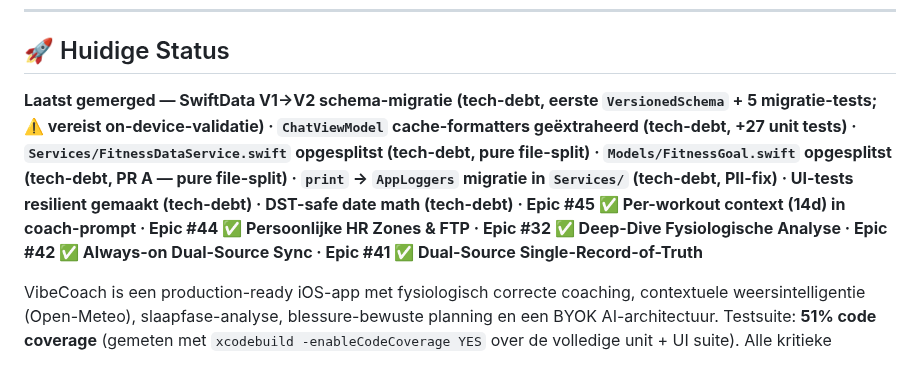
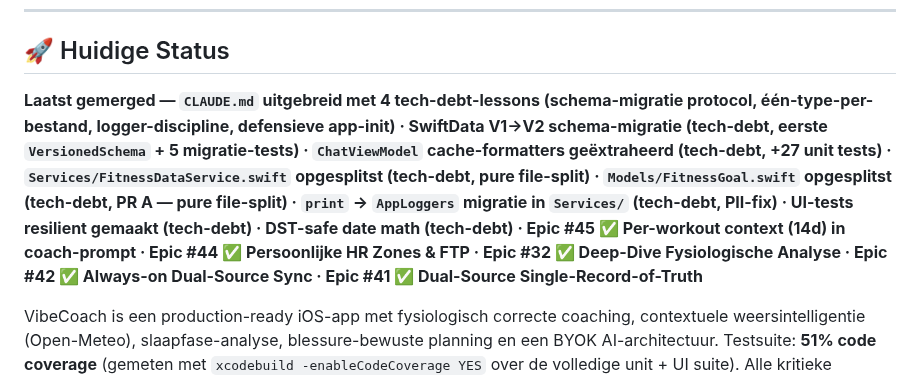
Before and after one commit to markclausing/vibecoach, a Markdown page: README.md, the part around the change. Drawn GitHub-style.

```diff
--- a/README.md
+++ b/README.md
@@ -6,7 +6,7 @@ Een iOS-app (SwiftUI + SwiftData) die fungeert als persoonlijke, slimme fitnessc
 
 ## 🚀 Huidige Status
 
-**Laatst gemerged — SwiftData V1→V2 schema-migratie (tech-debt, eerste `VersionedSchema` + 5 migratie-tests; ⚠️ vereist on-device-validatie) · `ChatViewModel` cache-formatters geëxtraheerd (tech-debt, +27 unit tests) · `Services/FitnessDataService.swift` opgesplitst (tech-debt, pure file-split) · `Models/FitnessGoal.swift` opgesplitst (tech-debt, PR A — pure file-split) · `print` → `AppLoggers` migratie in `Services/` (tech-debt, PII-fix) · UI-tests resilient gemaakt (tech-debt) · DST-safe date math (tech-debt) · Epic #45 ✅ Per-workout context (14d) in coach-prompt · Epic #44 ✅ Persoonlijke HR Zones & FTP · Epic #32 ✅ Deep-Dive Fysiologische Analyse · Epic #42 ✅ Always-on Dual-Source Sync · Epic #41 ✅ Dual-Source Single-Record-of-Truth**
+**Laatst gemerged — `CLAUDE.md` uitgebreid met 4 tech-debt-lessons (schema-migratie protocol, één-type-per-bestand, logger-discipline, defensieve app-init) · SwiftData V1→V2 schema-migratie (tech-debt, eerste `VersionedSchema` + 5 migratie-tests) · `ChatViewModel` cache-formatters geëxtraheerd (tech-debt, +27 unit tests) · `Services/FitnessDataService.swift` opgesplitst (tech-debt, pure file-split) · `Models/FitnessGoal.swift` opgesplitst (tech-debt, PR A — pure file-split) · `print` → `AppLoggers` migratie in `Services/` (tech-debt, PII-fix) · UI-tests resilient gemaakt (tech-debt) · DST-safe date math (tech-debt) · Epic #45 ✅ Per-workout context (14d) in coach-prompt · Epic #44 ✅ Persoonlijke HR Zones & FTP · Epic #32 ✅ Deep-Dive Fysiologische Analyse · Epic #42 ✅ Always-on Dual-Source Sync · Epic #41 ✅ Dual-Source Single-Record-of-Truth**
 
 VibeCoach is een production-ready iOS-app met fysiologisch correcte coaching, contextuele weersintelligentie (Open-Meteo), slaapfase-analyse, blessure-bewuste planning en een BYOK AI-architectuur. Testsuite: **51% code coverage** (gemeten met `xcodebuild -enableCodeCoverage YES` over de volledige unit + UI suite). Alle kritieke Services + Models zitten boven de 80% — zie [`docs/ROADMAP.md`](docs/ROADMAP.md) Epic #36 voor de per-bestand uitsplitsing.
 
```
Also changed, not shown: CLAUDE.md (+35 -0 lines).
